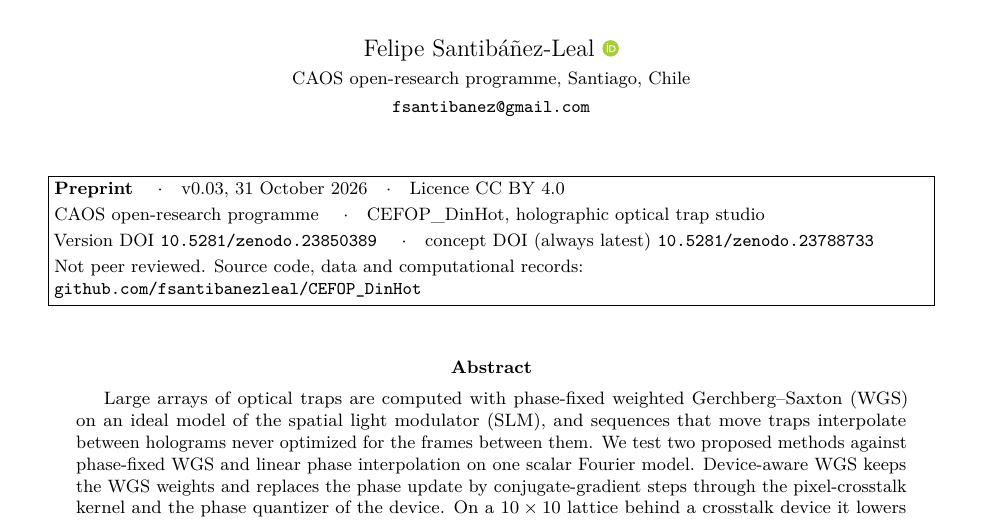
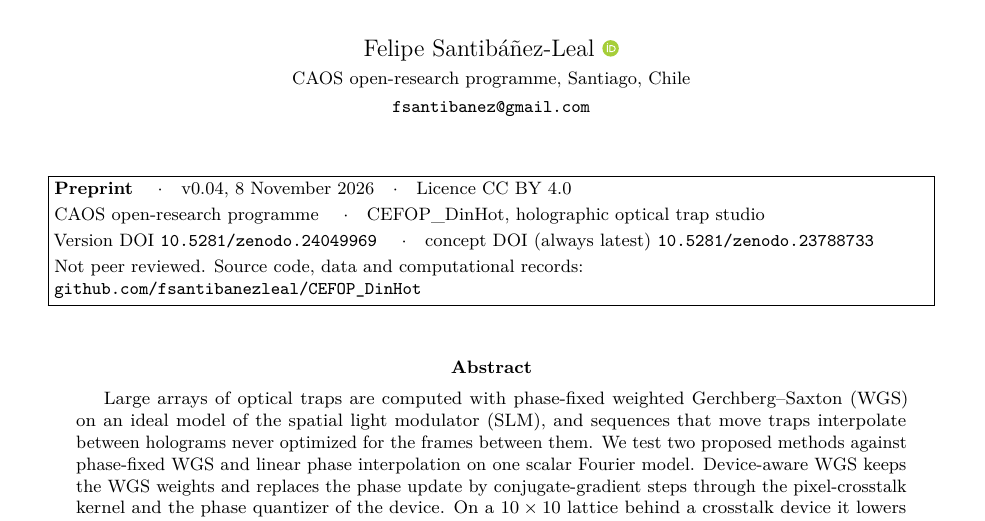
Before and after one commit to fsantibanezleal/CEFOP_DinHot, a LaTeX paper (manuscripts/device-aware-flicker-bounded/tex/main.tex): part of page 1 of 29, cut so that both start at the same text. Compiled offline with pdfLaTeX.

Commit message:
manuscripts: the technical report v0.02.003 and the device-aware paper v0.04 published on Zenodo (headers carry their version DOIs, PDFs rebuilt by the publishing tool); product.json and the CHANGELOG record the five publications of release 0.02.003

```diff
--- a/manuscripts/device-aware-flicker-bounded/tex/main.tex
+++ b/manuscripts/device-aware-flicker-bounded/tex/main.tex
@@ -33,9 +33,9 @@
 % Page-1 header block (conventions/manuscript-header-standard.md). The four document macros are set by the
 % publishing tool when the version DOI is reserved.
 \newcommand{\doctype}{Preprint}
-\newcommand{\docversion}{v0.03}
-\newcommand{\docdate}{31 October 2026}
-\newcommand{\versiondoi}{10.5281/zenodo.23850389}
+\newcommand{\docversion}{v0.04}
+\newcommand{\docdate}{8 November 2026}
+\newcommand{\versiondoi}{10.5281/zenodo.24049969}
 \newcommand{\conceptdoi}{10.5281/zenodo.23788733}
 \newcommand{\docrepo}{github.com/fsantibanezleal/CEFOP\_DinHot}
 \newcommand{\headerblock}{%
```
Also changed, not shown: manuscripts/holographic-trap-studio/tex/main.tex (+3 -3 lines), CHANGELOG.md, manuscripts/device-aware-flicker-bounded/main.pdf, manuscripts/device-aware-flicker-bounded/tex/main.pdf, manuscripts/holographic-trap-studio/main.pdf, 2 other files.
